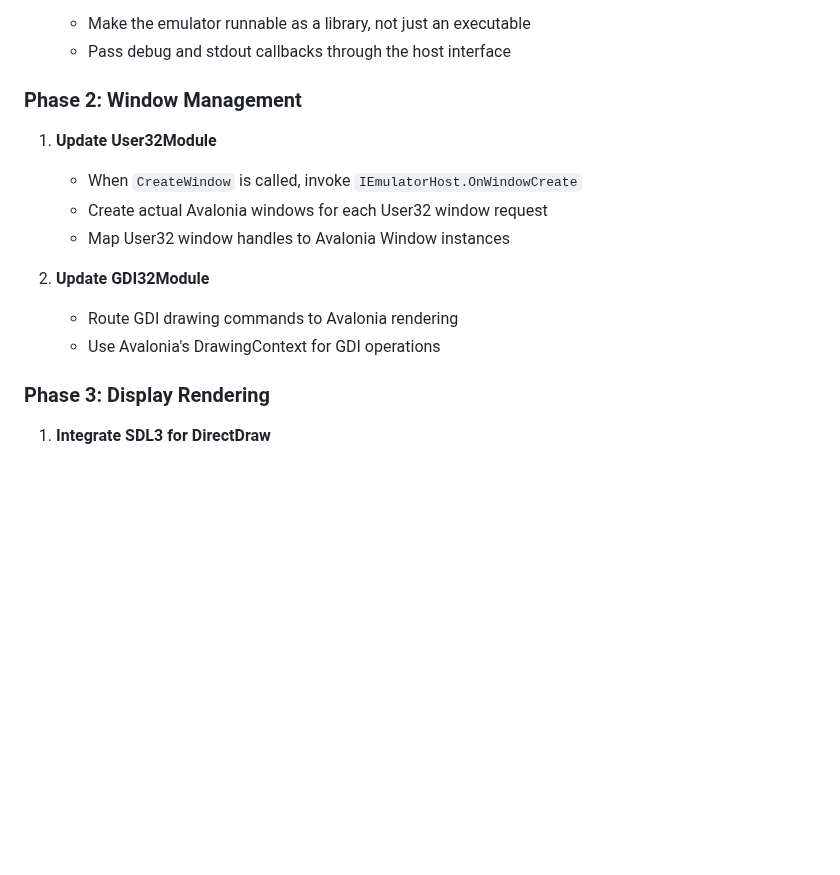
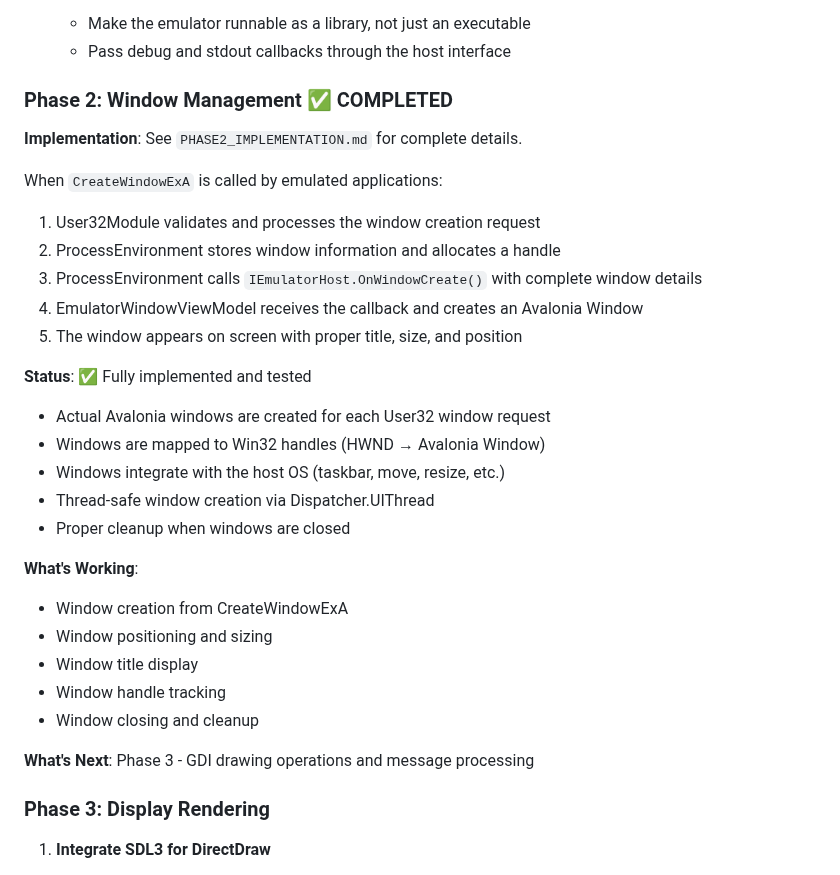
Before and after one commit to archanox/Win32Emu, a Markdown page: Win32Emu.Gui/API_INTEGRATION.md, the part around the change. Drawn GitHub-style; blank space fills up the shorter version.

Commit message:
Add Phase 2 documentation and update API integration roadmap
Co-authored-by: archanox <1642971+archanox@users.noreply.github.com>

```diff
--- a/Win32Emu.Gui/API_INTEGRATION.md
+++ b/Win32Emu.Gui/API_INTEGRATION.md
@@ -98,16 +98,32 @@ When an `IEmulatorHost` is provided, the service redirects process stdout/stderr
    - Make the emulator runnable as a library, not just an executable
    - Pass debug and stdout callbacks through the host interface
 
-### Phase 2: Window Management
+### Phase 2: Window Management ✅ COMPLETED
 
-1. **Update User32Module**
-   - When `CreateWindow` is called, invoke `IEmulatorHost.OnWindowCreate`
-   - Create actual Avalonia windows for each User32 window request
-   - Map User32 window handles to Avalonia Window instances
+**Implementation**: See `PHASE2_IMPLEMENTATION.md` for complete details.
 
-2. **Update GDI32Module**
-   - Route GDI drawing commands to Avalonia rendering
-   - Use Avalonia's DrawingContext for GDI operations
+When `CreateWindowExA` is called by emulated applications:
+1. User32Module validates and processes the window creation request
+2. ProcessEnvironment stores window information and allocates a handle
+3. ProcessEnvironment calls `IEmulatorHost.OnWindowCreate()` with complete window details
+4. EmulatorWindowViewModel receives the callback and creates an Avalonia Window
+5. The window appears on screen with proper title, size, and position
+
+**Status**: ✅ Fully implemented and tested
+- Actual Avalonia windows are created for each User32 window request
+- Windows are mapped to Win32 handles (HWND → Avalonia Window)
+- Windows integrate with the host OS (taskbar, move, resize, etc.)
+- Thread-safe window creation via Dispatcher.UIThread
+- Proper cleanup when windows are closed
+
+**What's Working**:
+- Window creation from CreateWindowExA
+- Window positioning and sizing
+- Window title display
+- Window handle tracking
+- Window closing and cleanup
+
+**What's Next**: Phase 3 - GDI drawing operations and message processing
 
 ### Phase 3: Display Rendering
 
```
Also changed, not shown: PHASE2_IMPLEMENTATION.md (added, +327 -0 lines).
